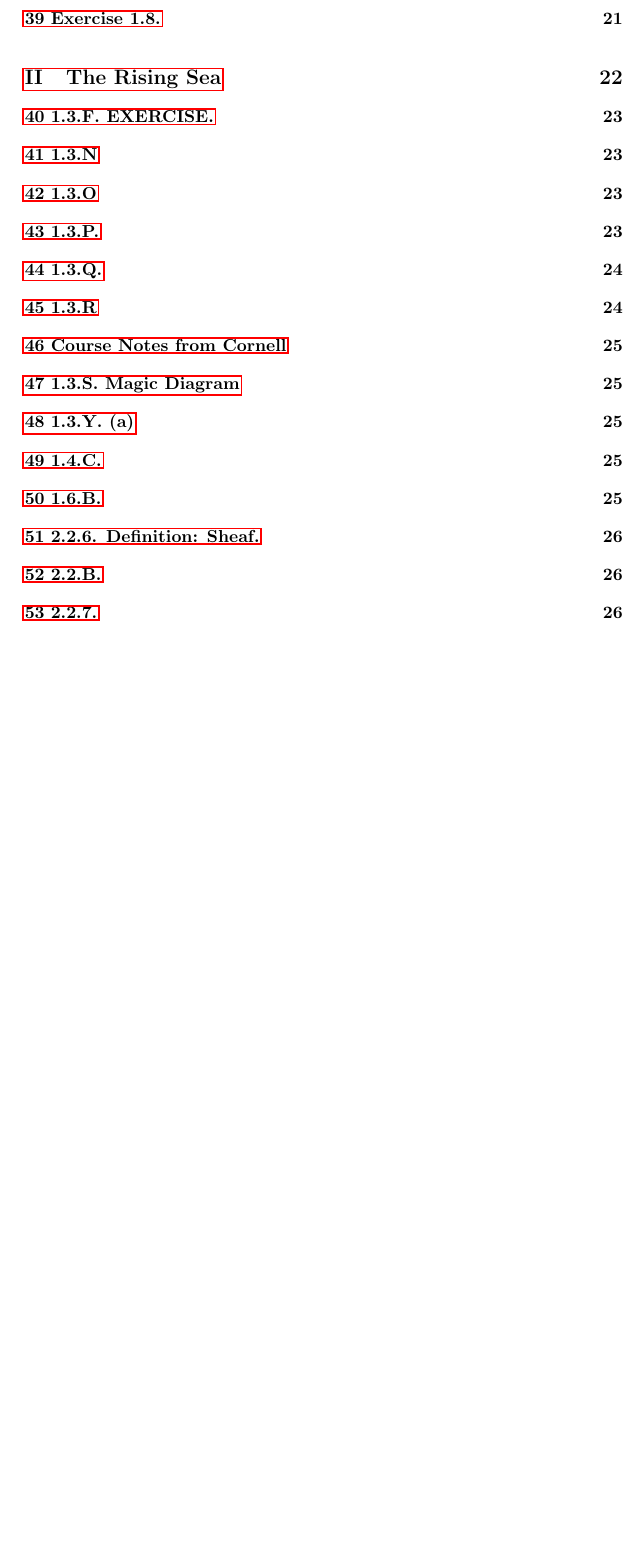
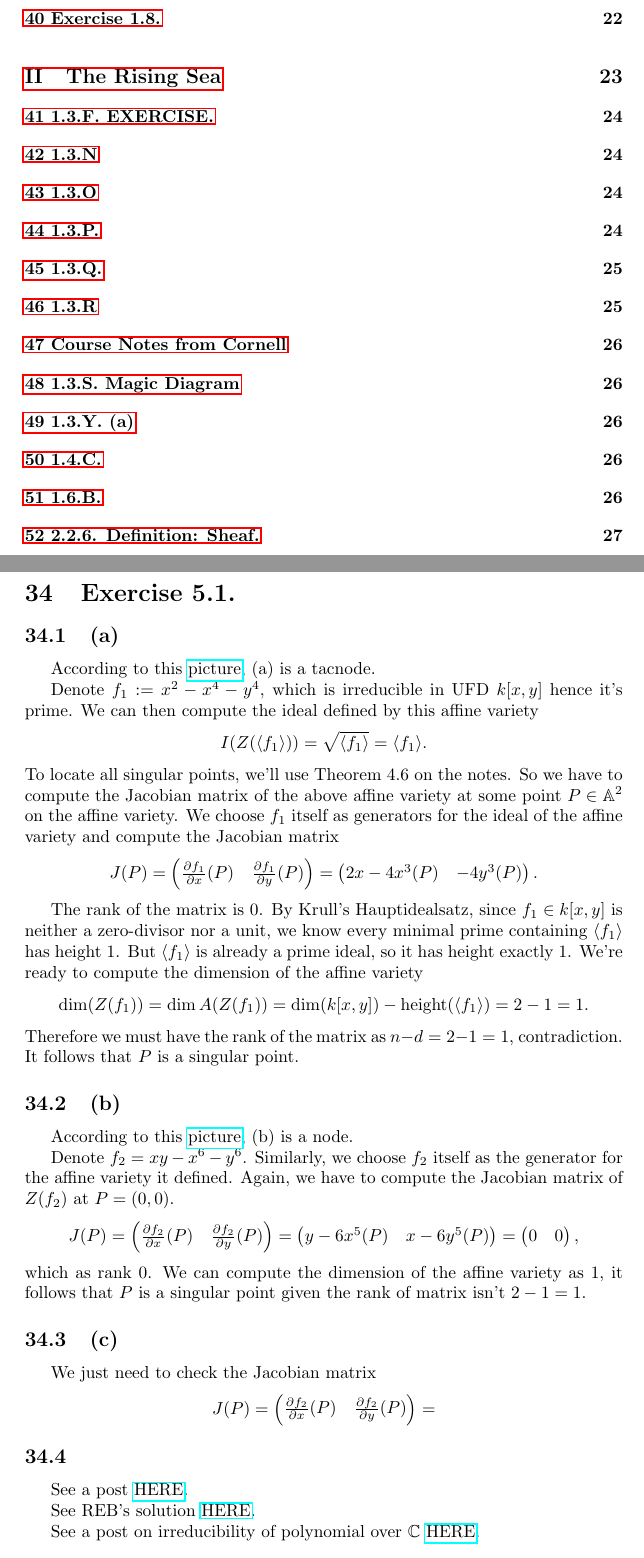
Before and after one commit to Ihcnurnat/Notes-Algebraic-Geometry, a LaTeX document (main.tex, which reads texFiles/Robin Hartshorne/Chapter 1.5.tex): part of page 3 of 28 before the commit and two parts of pages 3 and 20 of 29 after it, the two joined at a grey line, cut so that both start at the same text, the shorter picture padded with empty space. Compiled offline with pdfLaTeX.

Commit message:
week 1's hw winter 2024

```diff
--- /dev/null
+++ b/texFiles/Robin Hartshorne/Chapter 1.5.tex
@@ -0,0 +1,58 @@
+\section{Exercise 5.1.}
+
+\subsection{(a)}
+
+According to this \href{https://www.desmos.com/calculator/08sanf19br}{picture}, (a) is a tacnode.
+
+%Denote $f_1:=x^2-x^4-y^4$, . Hence it's an integral domain, then we know $\langle f_1\rangle$ is a prime ideal. So we can choose generator $f_1$ for the affine variety
+Denote $f_1:=x^2-x^4-y^4$, which is irreducible in UFD $k[x,y]$ hence it's prime. We can then compute the ideal defined by this affine variety
+\[I(Z(\langle f_1\rangle))=\sqrt{\langle f_1\rangle}=\langle f_1\rangle.\]
+To locate all singular points, we'll use Theorem 4.6 on the notes. So we have to compute the Jacobian matrix of the above affine variety at some point $P\in \mathbb A^2$ on the affine variety. We choose $f_1$ itself as generators for the ideal of the affine variety and compute the Jacobian matrix
+\begin{align*}
+    J(P) &= \begin{pmatrix}
+        \frac{\partial f_1}{\partial x}(P) & \frac{\partial f_1}{\partial y}(P)
+    \end{pmatrix}=
+            \begin{pmatrix}
+                2x-4x^3 (P) & -4y^3 (P)
+            \end{pmatrix}.
+\end{align*}
+
+The rank of the matrix is $0$. By Krull's Hauptidealsatz, since $f_1\in k[x,y]$ is neither a zero-divisor nor a unit, we know every minimal prime containing $\langle f_1\rangle$ has height $1$. But $\langle f_1\rangle$ is already a prime ideal, so it has height exactly $1$. We're ready to compute the dimension of the affine variety
+\[\operatorname{dim}(Z(f_1))=\operatorname{dim}A(Z(f_1))=\operatorname{dim}(k[x,y])-\operatorname{height}(\langle f_1\rangle)=2-1=1.\]
+Therefore we must have the rank of the matrix as $n-d=2-1=1$, contradiction. It follows that $P$ is a singular point.
+
+\subsection{(b)}
+
+According to this \href{https://www.desmos.com/calculator/c298mxdjtn}{picture}, (b) is a node.
+
+Denote $f_2=xy-x^6-y^6$. Similarly, we choose $f_2$ itself as the generator for the affine variety it defined.
+Again, we have to compute the Jacobian matrix of $Z(f_2)$ at $P=(0,0)$.
+\begin{align*}
+    J(P) &= \begin{pmatrix}
+        \frac{\partial f_2}{\partial x}(P) & \frac{\partial f_2}{\partial y}(P)
+            \end{pmatrix}
+        = \begin{pmatrix}
+            y-6x^5 (P) & x-6y^5 (P)
+        \end{pmatrix}
+        = \begin{pmatrix}
+            0 & 0
+        \end{pmatrix},
+\end{align*}which as rank $0$. We can compute the dimension of the affine variety as $1$, it follows that $P$ is a singular point given the rank of matrix isn't $2-1=1$.
+
+\subsection{(c)}
+
+We just need to check the Jacobian matrix
+\begin{align*}
+    J(P) &= \begin{pmatrix}
+        \frac{\partial f_2}{\partial x}(P) & \frac{\partial f_2}{\partial y}(P)
+            \end{pmatrix}
+        =
+\end{align*}
+
+\subsection{}
+
+See a post \href{https://math.stackexchange.com/questions/1728013/is-the-affine-curve-y2-x4y4-in-mathbb-a2-singular}{HERE}.
+
+See REB's solution \href{https://math.berkeley.edu/~reb/courses/256A/1.5.pdf}{HERE}.
+
+See a post on irreducibility of polynomial over $\mathbb C$ \href{https://math.stackexchange.com/questions/1335827/showing-a-polynomial-is-irreducible-over-mathbbcx-y}{HERE}.
```
Also changed, not shown: main.tex (+1 -0 lines), main.pdf, 1 other file.
